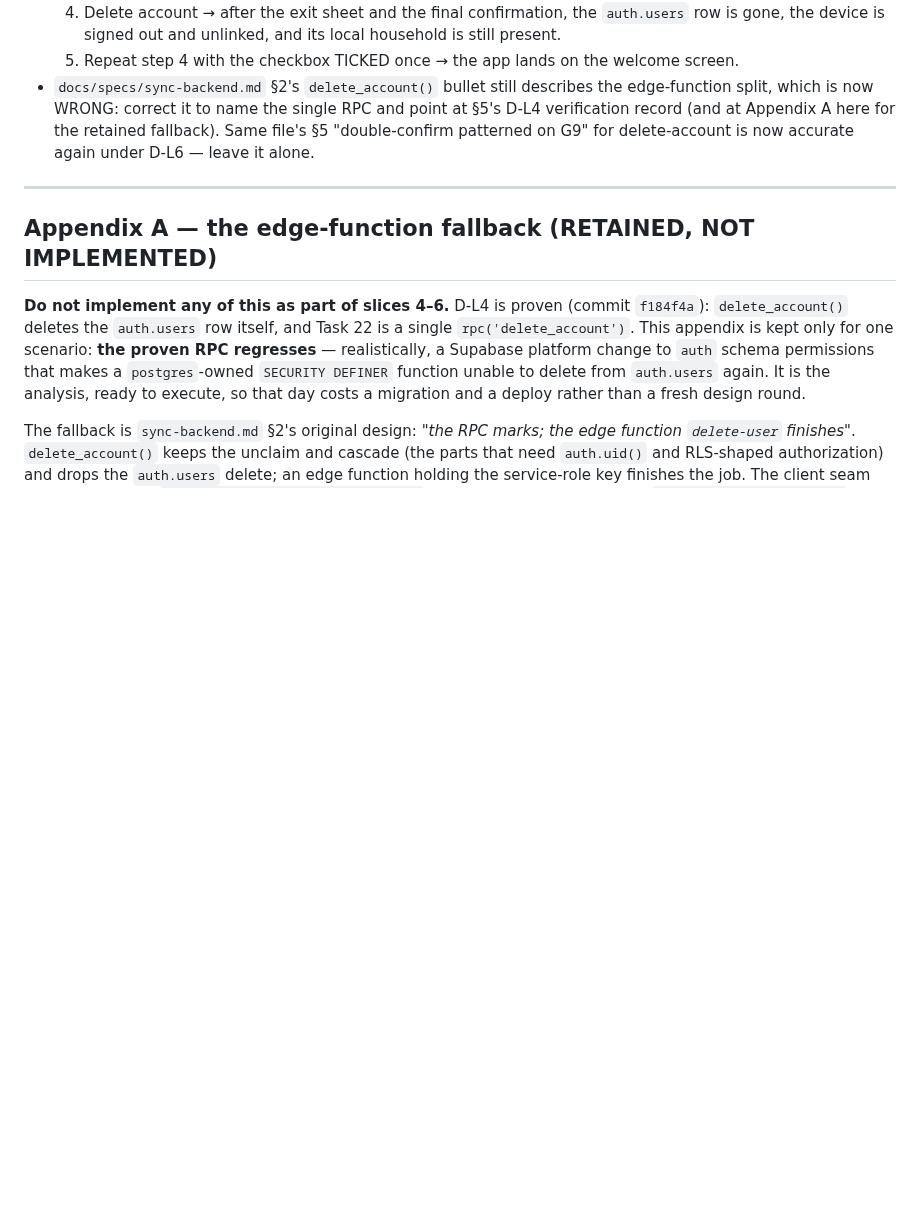
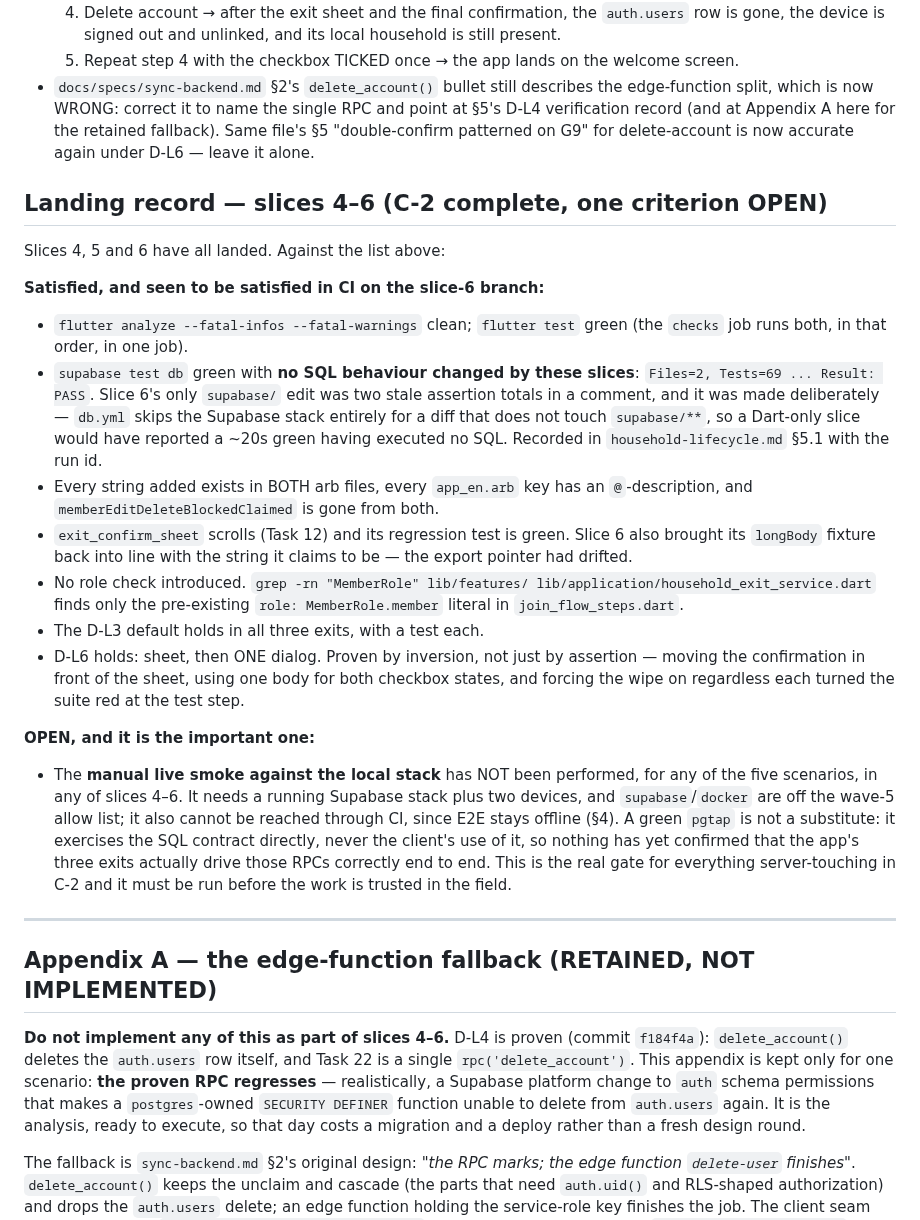
Before and after one commit to igorzamyslov/chore-app, a Markdown page: docs/plans/2026-08-08-household-lifecycle-slices-4-6.md, the part around one of its changes. Rendered like a GitHub page; blank space fills up the shorter version.

```diff
--- a/docs/plans/2026-08-08-household-lifecycle-slices-4-6.md
+++ b/docs/plans/2026-08-08-household-lifecycle-slices-4-6.md
@@ -3848,6 +3848,46 @@ git commit -m "Add the Delete account action (spec §2.2, F11, D-L4)"
   the retained fallback). Same file's §5 "double-confirm patterned on G9" for
   delete-account is now accurate again under D-L6 — leave it alone.
 
+## Landing record — slices 4–6 (C-2 complete, one criterion OPEN)
+
+Slices 4, 5 and 6 have all landed. Against the list above:
+
+**Satisfied, and seen to be satisfied in CI on the slice-6 branch:**
+
+- `flutter analyze --fatal-infos --fatal-warnings` clean; `flutter test`
+  green (the `checks` job runs both, in that order, in one job).
+- `supabase test db` green with **no SQL behaviour changed by these slices**:
+  `Files=2, Tests=69 ... Result: PASS`. Slice 6's only `supabase/` edit was
+  two stale assertion totals in a comment, and it was made deliberately —
+  `db.yml` skips the Supabase stack entirely for a diff that does not touch
+  `supabase/**`, so a Dart-only slice would have reported a ~20s green having
+  executed no SQL. Recorded in `household-lifecycle.md` §5.1 with the run id.
+- Every string added exists in BOTH arb files, every `app_en.arb` key has an
+  `@`-description, and `memberEditDeleteBlockedClaimed` is gone from both.
+- `exit_confirm_sheet` scrolls (Task 12) and its regression test is green.
+  Slice 6 also brought its `longBody` fixture back into line with the string
+  it claims to be — the export pointer had drifted.
+- No role check introduced. `grep -rn "MemberRole" lib/features/
+  lib/application/household_exit_service.dart` finds only the pre-existing
+  `role: MemberRole.member` literal in `join_flow_steps.dart`.
+- The D-L3 default holds in all three exits, with a test each.
+- D-L6 holds: sheet, then ONE dialog. Proven by inversion, not just by
+  assertion — moving the confirmation in front of the sheet, using one body
+  for both checkbox states, and forcing the wipe on regardless each turned
+  the suite red at the test step.
+
+**OPEN, and it is the important one:**
+
+- The **manual live smoke against the local stack** has NOT been performed,
+  for any of the five scenarios, in any of slices 4–6. It needs a running
+  Supabase stack plus two devices, and `supabase`/`docker` are off the
+  wave-5 allow list; it also cannot be reached through CI, since E2E stays
+  offline (§4). A green `pgtap` is not a substitute: it exercises the SQL
+  contract directly, never the client's use of it, so nothing has yet
+  confirmed that the app's three exits actually drive those RPCs correctly
+  end to end. This is the real gate for everything server-touching in C-2
+  and it must be run before the work is trusted in the field.
+
 ---
 
 ## Appendix A — the edge-function fallback (RETAINED, NOT IMPLEMENTED)
```
Also changed, not shown: other parts of docs/plans/2026-08-08-household-lifecycle-slices-4-6.md (+23 -23 lines).
